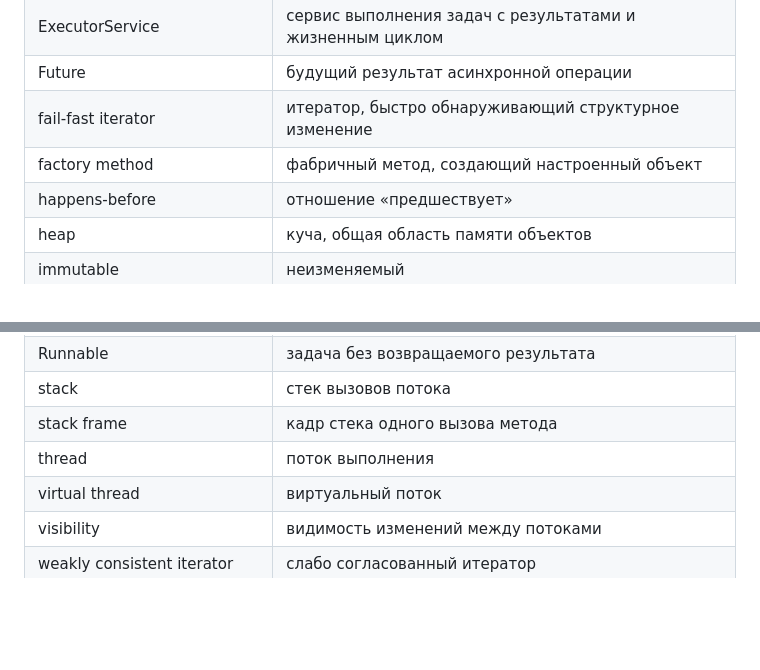
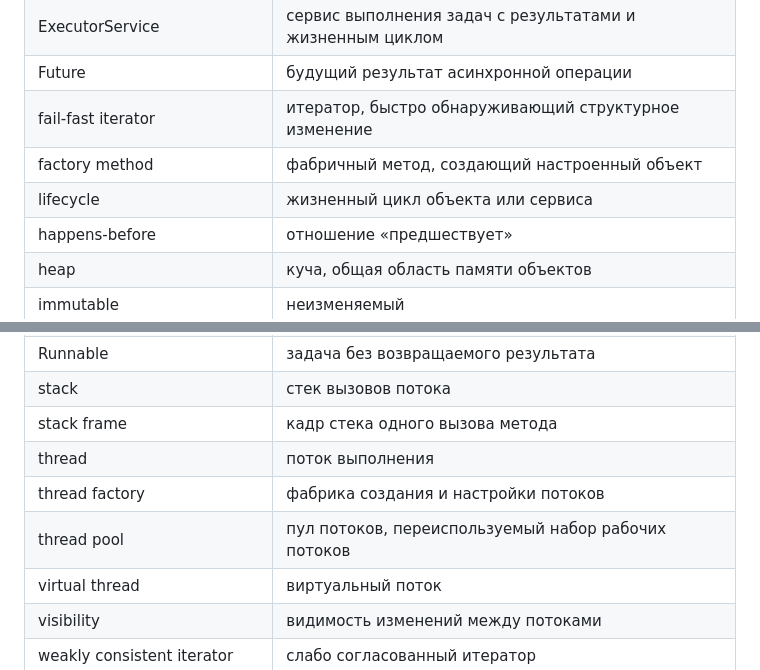
Before and after one commit to tantarin/java-concurrency-book, a Markdown page: GLOSSARY.md, 2 parts joined by grey strips. Drawn GitHub-style; blank space fills up the shorter version.

```diff
--- a/GLOSSARY.md
+++ b/GLOSSARY.md
@@ -21,6 +21,7 @@
 | Future | будущий результат асинхронной операции |
 | fail-fast iterator | итератор, быстро обнаруживающий структурное изменение |
 | factory method | фабричный метод, создающий настроенный объект |
+| lifecycle | жизненный цикл объекта или сервиса |
 | happens-before | отношение «предшествует» |
 | heap | куча, общая область памяти объектов |
 | immutable | неизменяемый |
@@ -39,6 +40,8 @@
 | stack | стек вызовов потока |
 | stack frame | кадр стека одного вызова метода |
 | thread | поток выполнения |
+| thread factory | фабрика создания и настройки потоков |
+| thread pool | пул потоков, переиспользуемый набор рабочих потоков |
 | virtual thread | виртуальный поток |
 | visibility | видимость изменений между потоками |
 | weakly consistent iterator | слабо согласованный итератор |
```
Also changed, not shown: chapters/18-executor.md (+92 -1 lines).
